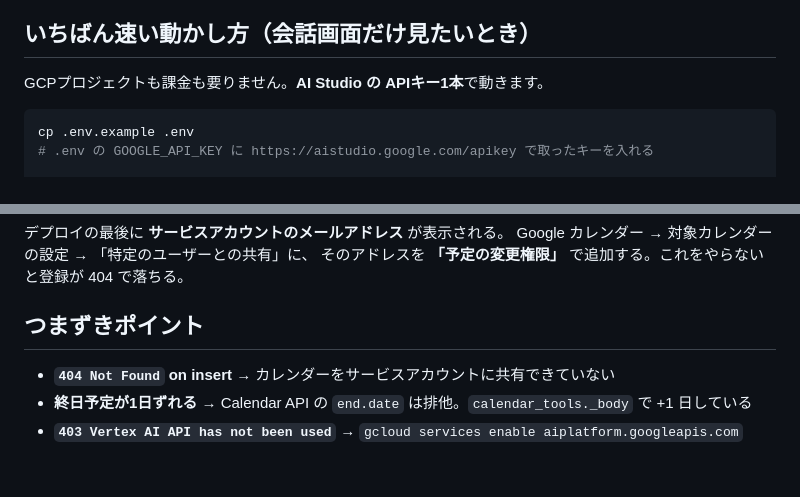
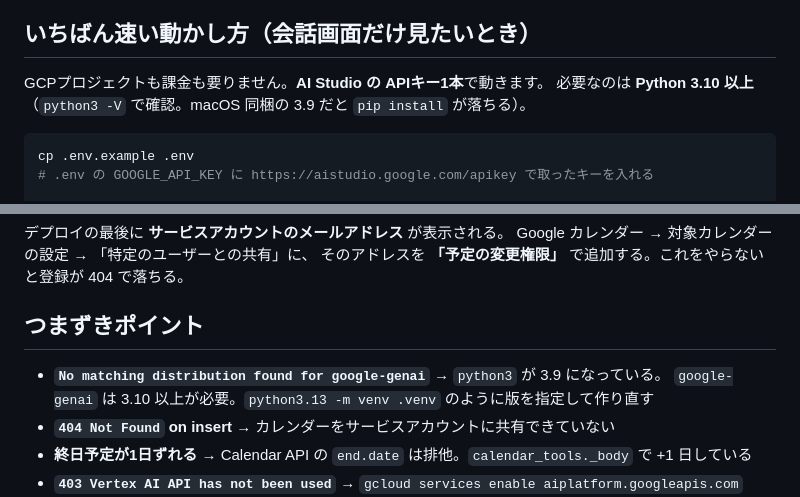
Before and after one commit to nekoai-lab/mimamori-kun, a Markdown page: README.md, 2 parts joined by grey strips. GitHub-like rendering; blank space fills up the shorter version.

Commit message:
必要な Python のバージョンを書く
macOS 同梱の python3 は 3.9 で、google-genai は 3.10 以上を要求する。
README のとおり python3 -m venv すると pip install が落ちるので、
最短手順とつまずきポイントの両方に書いた。

Co-authored-by: Cursor <cursoragent@cursor.com>

````diff
--- a/README.md
+++ b/README.md
@@ -94,6 +94,7 @@ app/
 ## いちばん速い動かし方（会話画面だけ見たいとき）
 
 GCPプロジェクトも課金も要りません。**AI Studio の APIキー1本**で動きます。
+必要なのは **Python 3.10 以上**（`python3 -V` で確認。macOS 同梱の 3.9 だと `pip install` が落ちる）。
 
 ```bash
 cp .env.example .env
@@ -147,6 +148,8 @@ Google カレンダー → 対象カレンダーの設定 → 「特定のユー
 
 ## つまずきポイント
 
+- **`No matching distribution found for google-genai`** → `python3` が 3.9 になっている。
+  `google-genai` は 3.10 以上が必要。`python3.13 -m venv .venv` のように版を指定して作り直す
 - **`404 Not Found` on insert** → カレンダーをサービスアカウントに共有できていない
 - **終日予定が1日ずれる** → Calendar API の `end.date` は排他。`calendar_tools._body` で +1 日している
 - **`403 Vertex AI API has not been used`** → `gcloud services enable aiplatform.googleapis.com`
````
